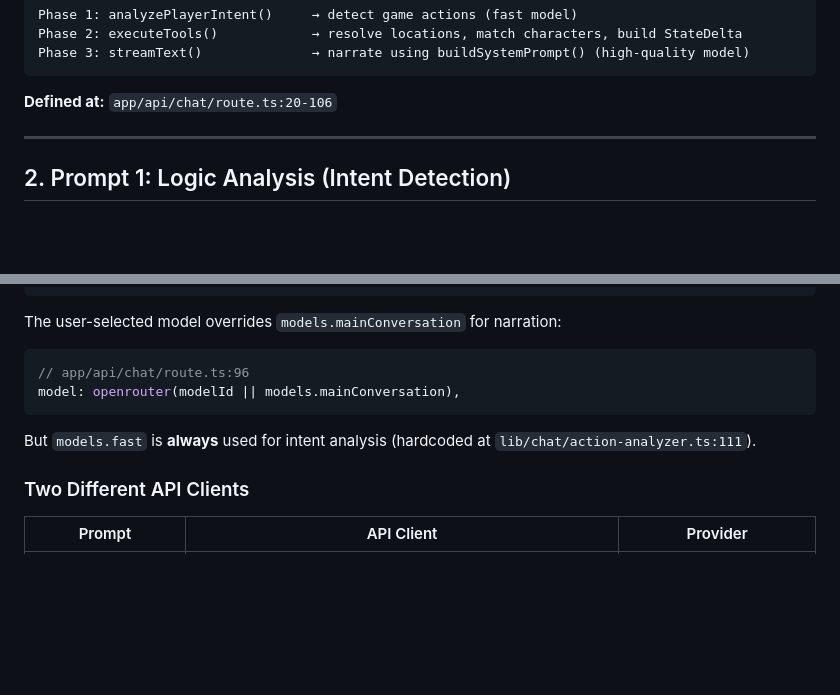
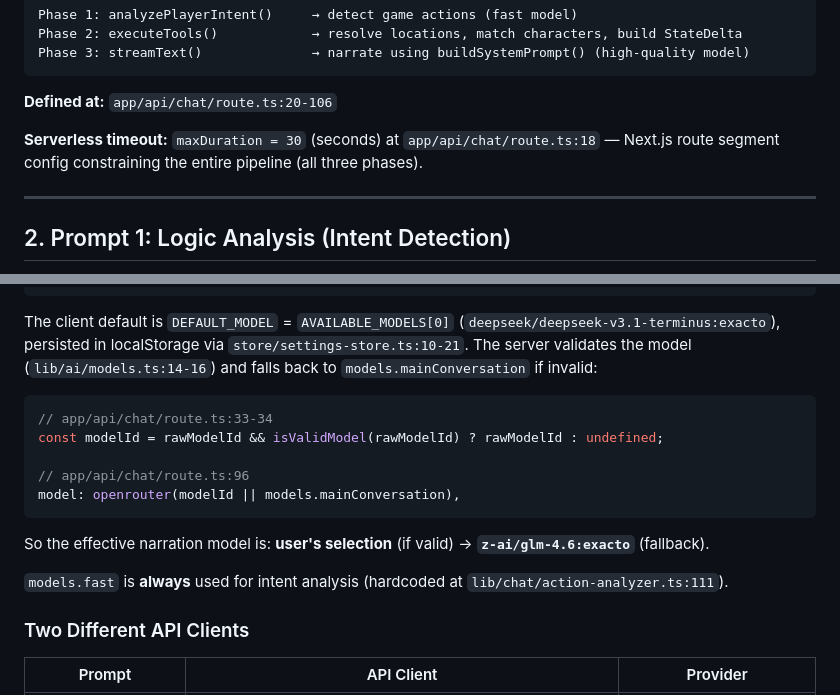
Before and after one commit to willie/emergent-js, a Markdown page: prompt-construction.md, 2 parts joined by grey strips. GitHub-like rendering; blank space fills up the shorter version.

Commit message:
docs: add serverless timeout and model resolution details to prompt reference
Co-Authored-By: Claude Opus 4.6 <noreply@anthropic.com>

````diff
--- a/prompt-construction.md
+++ b/prompt-construction.md
@@ -51,6 +51,8 @@ Phase 3: streamText()              → narrate using buildSystemPrompt() (high-q
 ```
 
 **Defined at:** `app/api/chat/route.ts:20-106`
+
+**Serverless timeout:** `maxDuration = 30` (seconds) at `app/api/chat/route.ts:18` — Next.js route segment config constraining the entire pipeline (all three phases).
 
 ---
 
@@ -849,13 +851,19 @@ export const AVAILABLE_MODELS = [
 ] as const;
 ```
 
-The user-selected model overrides `models.mainConversation` for narration:
+The client default is `DEFAULT_MODEL` = `AVAILABLE_MODELS[0]` (`deepseek/deepseek-v3.1-terminus:exacto`), persisted in localStorage via `store/settings-store.ts:10-21`. The server validates the model (`lib/ai/models.ts:14-16`) and falls back to `models.mainConversation` if invalid:
+
 ```typescript
+// app/api/chat/route.ts:33-34
+const modelId = rawModelId && isValidModel(rawModelId) ? rawModelId : undefined;
+
 // app/api/chat/route.ts:96
 model: openrouter(modelId || models.mainConversation),
 ```
 
-But `models.fast` is **always** used for intent analysis (hardcoded at `lib/chat/action-analyzer.ts:111`).
+So the effective narration model is: **user's selection** (if valid) → **`z-ai/glm-4.6:exacto`** (fallback).
+
+`models.fast` is **always** used for intent analysis (hardcoded at `lib/chat/action-analyzer.ts:111`).
 
 ### Two Different API Clients
 
````
